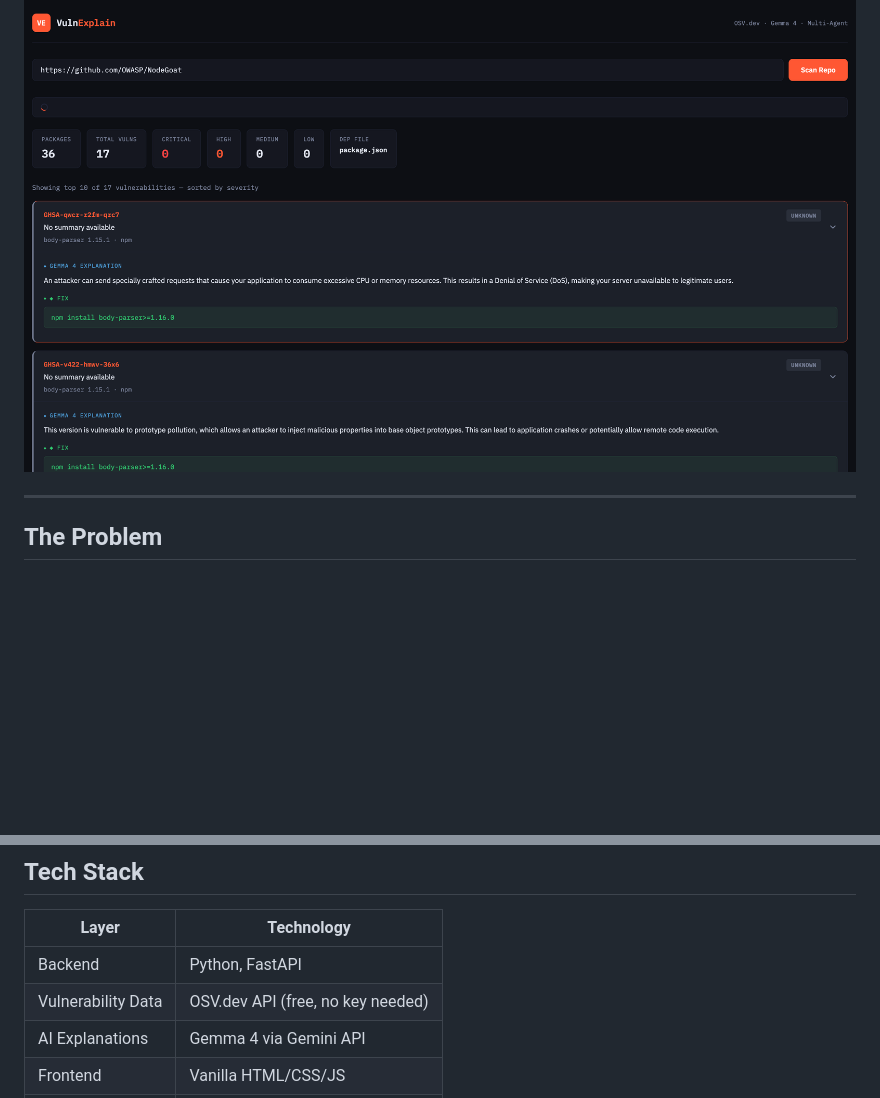
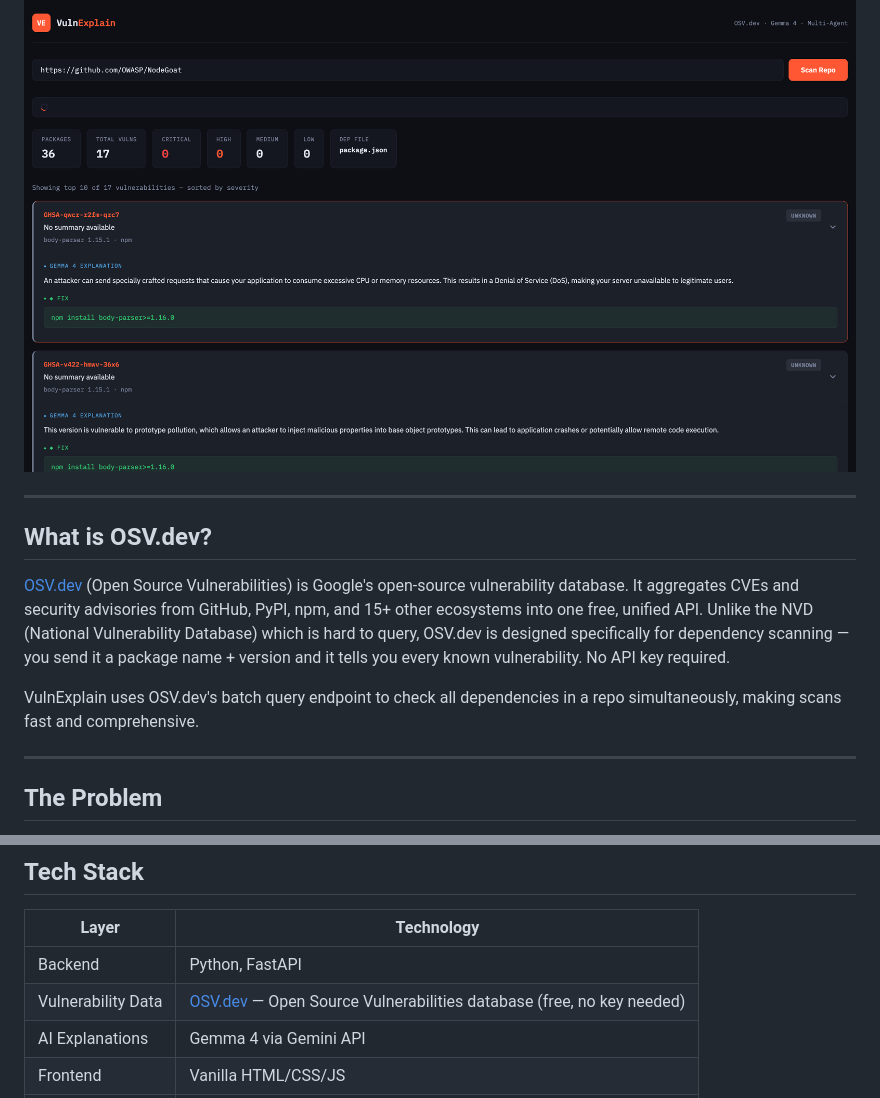
Before and after one commit to Namithhn025/vulnexplain, a Markdown page: README.md, 2 parts joined by grey strips. GitHub-like rendering; blank space fills up the shorter version.

Commit message:
README: add OSV.dev explanation section
Co-Authored-By: Claude Sonnet 4.6 <noreply@anthropic.com>

```diff
--- a/README.md
+++ b/README.md
@@ -5,6 +5,14 @@
 **Live demo:** https://vulnexplain-btbp.onrender.com
 
 ![VulnExplain Screenshot](docs/screenshot.png)
+
+---
+
+## What is OSV.dev?
+
+[OSV.dev](https://osv.dev) (Open Source Vulnerabilities) is Google's open-source vulnerability database. It aggregates CVEs and security advisories from GitHub, PyPI, npm, and 15+ other ecosystems into one free, unified API. Unlike the NVD (National Vulnerability Database) which is hard to query, OSV.dev is designed specifically for dependency scanning — you send it a package name + version and it tells you every known vulnerability. No API key required.
+
+VulnExplain uses OSV.dev's batch query endpoint to check all dependencies in a repo simultaneously, making scans fast and comprehensive.
 
 ---
 
@@ -65,7 +73,7 @@ GitHub Repo URL
 | Layer | Technology |
 |---|---|
 | Backend | Python, FastAPI |
-| Vulnerability Data | OSV.dev API (free, no key needed) |
+| Vulnerability Data | [OSV.dev](https://osv.dev) — Open Source Vulnerabilities database (free, no key needed) |
 | AI Explanations | Gemma 4 via Gemini API |
 | Frontend | Vanilla HTML/CSS/JS |
 | Deployment | Render |
```
